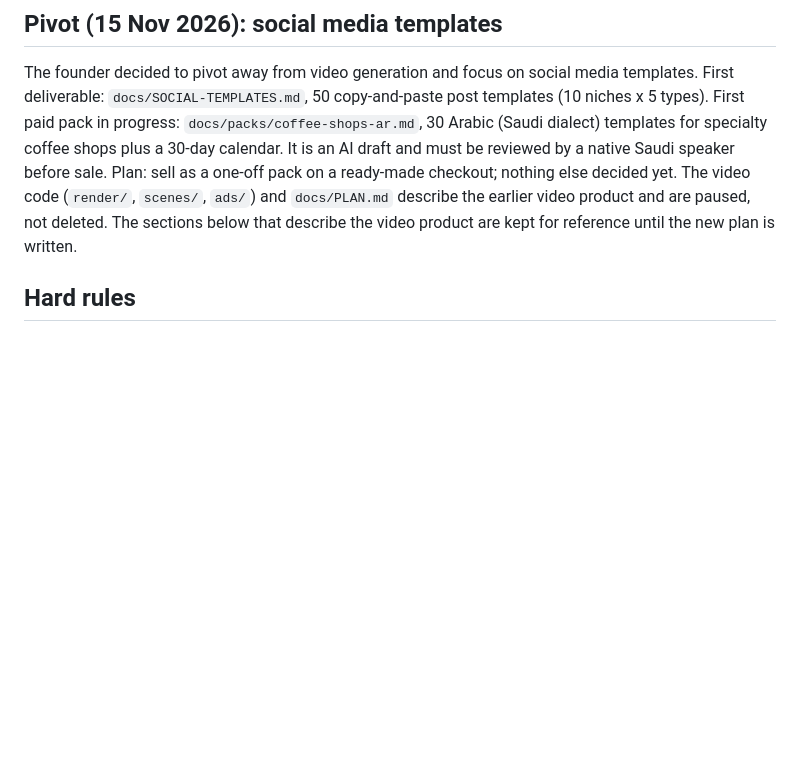
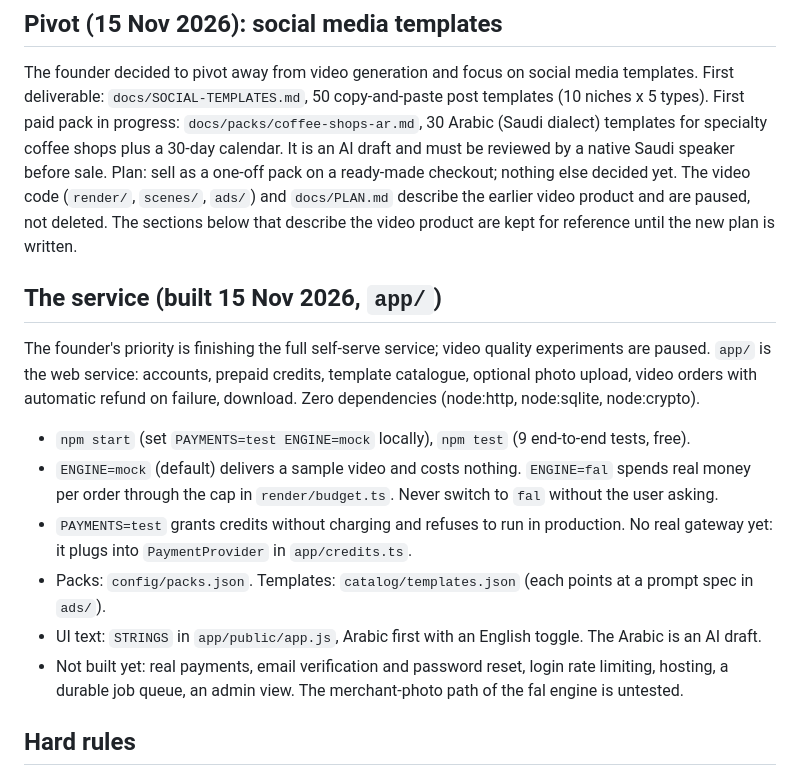
Before and after one commit to alistair-dunbar/TIRAEZ, a Markdown page: CLAUDE.md, the part around the change. Drawn GitHub-style; blank space fills up the shorter version.

```diff
--- a/CLAUDE.md
+++ b/CLAUDE.md
@@ -17,6 +17,22 @@ coffee shops plus a 30-day calendar. It is an AI draft and must be reviewed by a
 Plan: sell as a one-off pack on a ready-made checkout; nothing else decided yet. The video code (`render/`, `scenes/`, `ads/`)
 and `docs/PLAN.md` describe the earlier video product and are paused, not deleted. The sections below
 that describe the video product are kept for reference until the new plan is written.
+
+## The service (built 15 Nov 2026, `app/`)
+
+The founder's priority is finishing the full self-serve service; video quality experiments are paused.
+`app/` is the web service: accounts, prepaid credits, template catalogue, optional photo upload, video
+orders with automatic refund on failure, download. Zero dependencies (node:http, node:sqlite, node:crypto).
+
+- `npm start` (set `PAYMENTS=test ENGINE=mock` locally), `npm test` (9 end-to-end tests, free).
+- `ENGINE=mock` (default) delivers a sample video and costs nothing. `ENGINE=fal` spends real money per
+  order through the cap in `render/budget.ts`. Never switch to `fal` without the user asking.
+- `PAYMENTS=test` grants credits without charging and refuses to run in production. No real gateway yet:
+  it plugs into `PaymentProvider` in `app/credits.ts`.
+- Packs: `config/packs.json`. Templates: `catalog/templates.json` (each points at a prompt spec in `ads/`).
+- UI text: `STRINGS` in `app/public/app.js`, Arabic first with an English toggle. The Arabic is an AI draft.
+- Not built yet: real payments, email verification and password reset, login rate limiting, hosting,
+  a durable job queue, an admin view. The merchant-photo path of the fal engine is untested.
 
 ## Hard rules
 
```
Also changed, not shown: README.md (+15 -0 lines), docs/service-screenshot.png (added), 15 other files.
